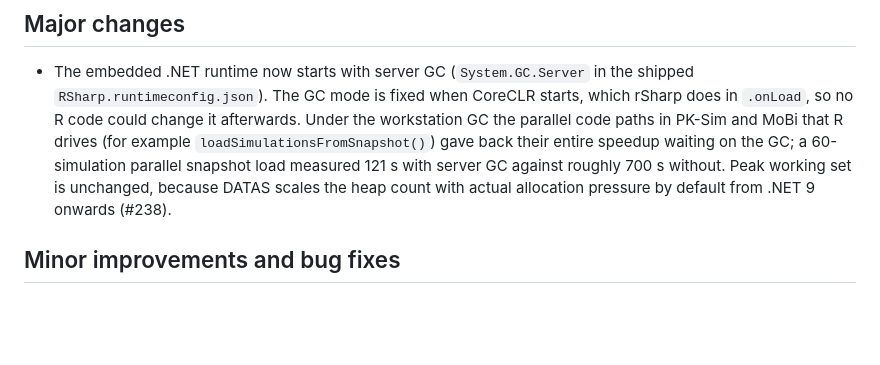
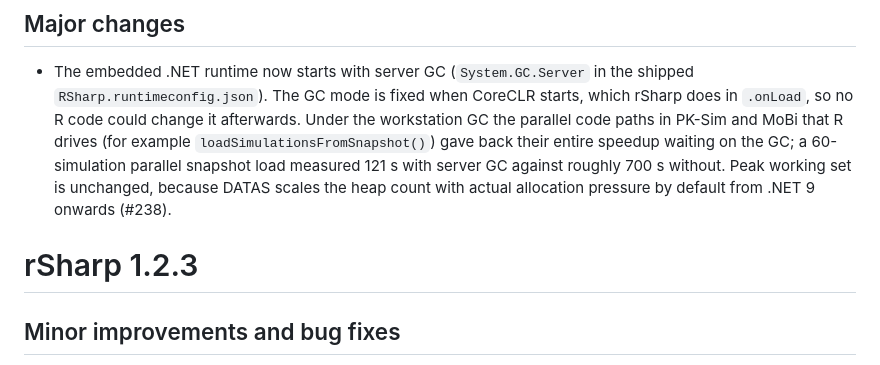
Before and after one commit to Open-Systems-Pharmacology/rSharp, a Markdown page: NEWS.md, the part around the change. GitHub-like rendering; blank space fills up the shorter version.

Commit message:
Move #233 NEWS entry to rSharp 1.2.3 section

```diff
--- a/NEWS.md
+++ b/NEWS.md
@@ -7,6 +7,8 @@
 ## Major changes
 
 - The embedded .NET runtime now starts with server GC (`System.GC.Server` in the shipped `RSharp.runtimeconfig.json`). The GC mode is fixed when CoreCLR starts, which rSharp does in `.onLoad`, so no R code could change it afterwards. Under the workstation GC the parallel code paths in PK-Sim and MoBi that R drives (for example `loadSimulationsFromSnapshot()`) gave back their entire speedup waiting on the GC; a 60-simulation parallel snapshot load measured 121 s with server GC against roughly 700 s without. Peak working set is unchanged, because DATAS scales the heap count with actual allocation pressure by default from .NET 9 onwards (#238).
+
+# rSharp 1.2.3
 
 ## Minor improvements and bug fixes
 
```
